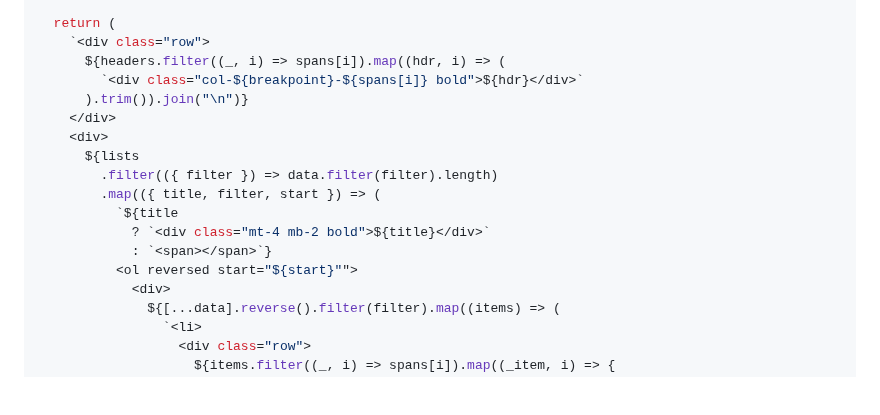
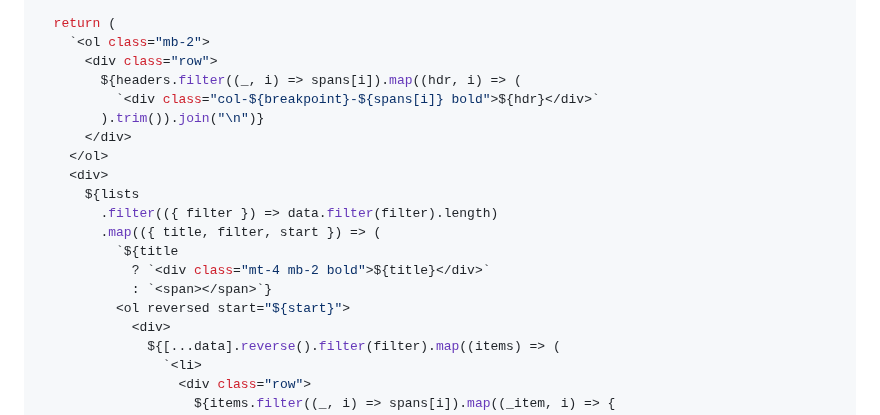
Before and after one commit to jcerdenia/j.cerdenia.com, a Markdown page: content/birding-life-list.md, the part around the change. GitHub-like rendering; blank space fills up the shorter version.

Commit message:
feat(birding-life-list): tweak

```diff
--- a/content/birding-life-list.md
+++ b/content/birding-life-list.md
@@ -44,11 +44,13 @@ function render(data, spans = [4, 3, 3, 2], breakpoint = "sm") {
   ];
 
   return (
-    `<div class="row">
-      ${headers.filter((_, i) => spans[i]).map((hdr, i) => (
-        `<div class="col-${breakpoint}-${spans[i]} bold">${hdr}</div>`
-      ).trim()).join("\n")}
-    </div>
+    `<ol class="mb-2">
+      <div class="row">
+        ${headers.filter((_, i) => spans[i]).map((hdr, i) => (
+          `<div class="col-${breakpoint}-${spans[i]} bold">${hdr}</div>`
+        ).trim()).join("\n")}
+      </div>
+    </ol>
     <div>
       ${lists
         .filter(({ filter }) => data.filter(filter).length)
@@ -56,7 +58,7 @@ function render(data, spans = [4, 3, 3, 2], breakpoint = "sm") {
           `${title
             ? `<div class="mt-4 mb-2 bold">${title}</div>`
             : `<span></span>`}
-          <ol reversed start="${start}"">
+          <ol reversed start="${start}">
             <div>
               ${[...data].reverse().filter(filter).map((items) => (
                 `<li>
```
